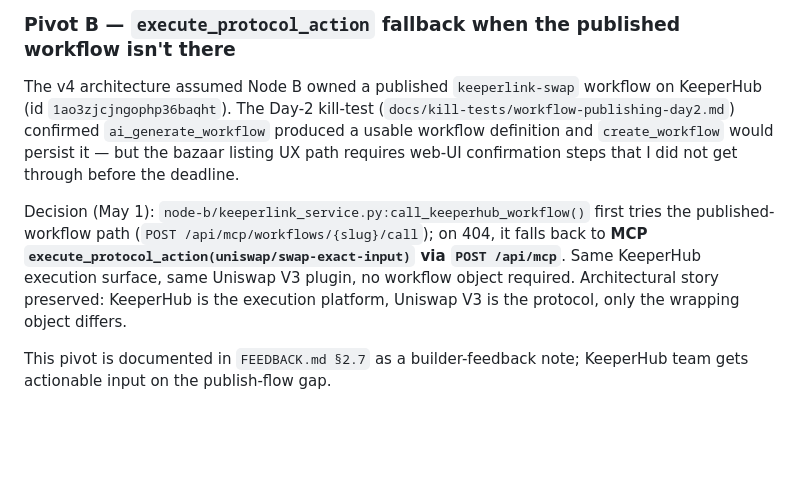
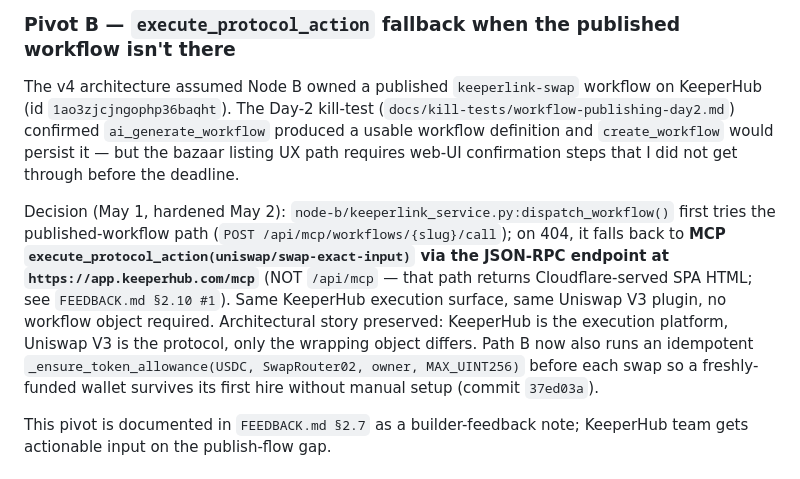
Before and after one commit to Scottcjn/openclaw-keeperlink, a Markdown page: ARCHITECTURE.md, the part around the change. GitHub-like rendering; blank space fills up the shorter version.

Commit message:
ARCHITECTURE.md: correct the Path B fallback URL to /mcp
The text in §"Pivot B" said the fallback hits POST /api/mcp, which is
the URL my own client originally used and which returns SPA HTML 404.
The actual working endpoint is /mcp on the host root (per FEEDBACK
§2.10 #1; fix shipped in 0a8291a).

Also added a sentence noting the on-demand allowance helper now
fires before the swap, so the architecture doc matches the reference
implementation.

Co-Authored-By: Claude Opus 4.7 (1M context) <noreply@anthropic.com>

```diff
--- a/ARCHITECTURE.md
+++ b/ARCHITECTURE.md
@@ -308,7 +308,7 @@ Decision (May 1): **the production code path keeps AXL** (`node-a/poster.py` use
 
 The v4 architecture assumed Node B owned a published `keeperlink-swap` workflow on KeeperHub (id `1ao3zjcjngophp36baqht`). The Day-2 kill-test (`docs/kill-tests/workflow-publishing-day2.md`) confirmed `ai_generate_workflow` produced a usable workflow definition and `create_workflow` would persist it — but the bazaar listing UX path requires web-UI confirmation steps that I did not get through before the deadline.
 
-Decision (May 1): `node-b/keeperlink_service.py:call_keeperhub_workflow()` first tries the published-workflow path (`POST /api/mcp/workflows/{slug}/call`); on 404, it falls back to **MCP `execute_protocol_action(uniswap/swap-exact-input)` via `POST /api/mcp`**. Same KeeperHub execution surface, same Uniswap V3 plugin, no workflow object required. Architectural story preserved: KeeperHub is the execution platform, Uniswap V3 is the protocol, only the wrapping object differs.
+Decision (May 1, hardened May 2): `node-b/keeperlink_service.py:dispatch_workflow()` first tries the published-workflow path (`POST /api/mcp/workflows/{slug}/call`); on 404, it falls back to **MCP `execute_protocol_action(uniswap/swap-exact-input)` via the JSON-RPC endpoint at `https://app.keeperhub.com/mcp`** (NOT `/api/mcp` — that path returns Cloudflare-served SPA HTML; see `FEEDBACK.md §2.10 #1`). Same KeeperHub execution surface, same Uniswap V3 plugin, no workflow object required. Architectural story preserved: KeeperHub is the execution platform, Uniswap V3 is the protocol, only the wrapping object differs. Path B now also runs an idempotent `_ensure_token_allowance(USDC, SwapRouter02, owner, MAX_UINT256)` before each swap so a freshly-funded wallet survives its first hire without manual setup (commit `37ed03a`).
 
 This pivot is documented in `FEEDBACK.md §2.7` as a builder-feedback note; KeeperHub team gets actionable input on the publish-flow gap.
 
```
